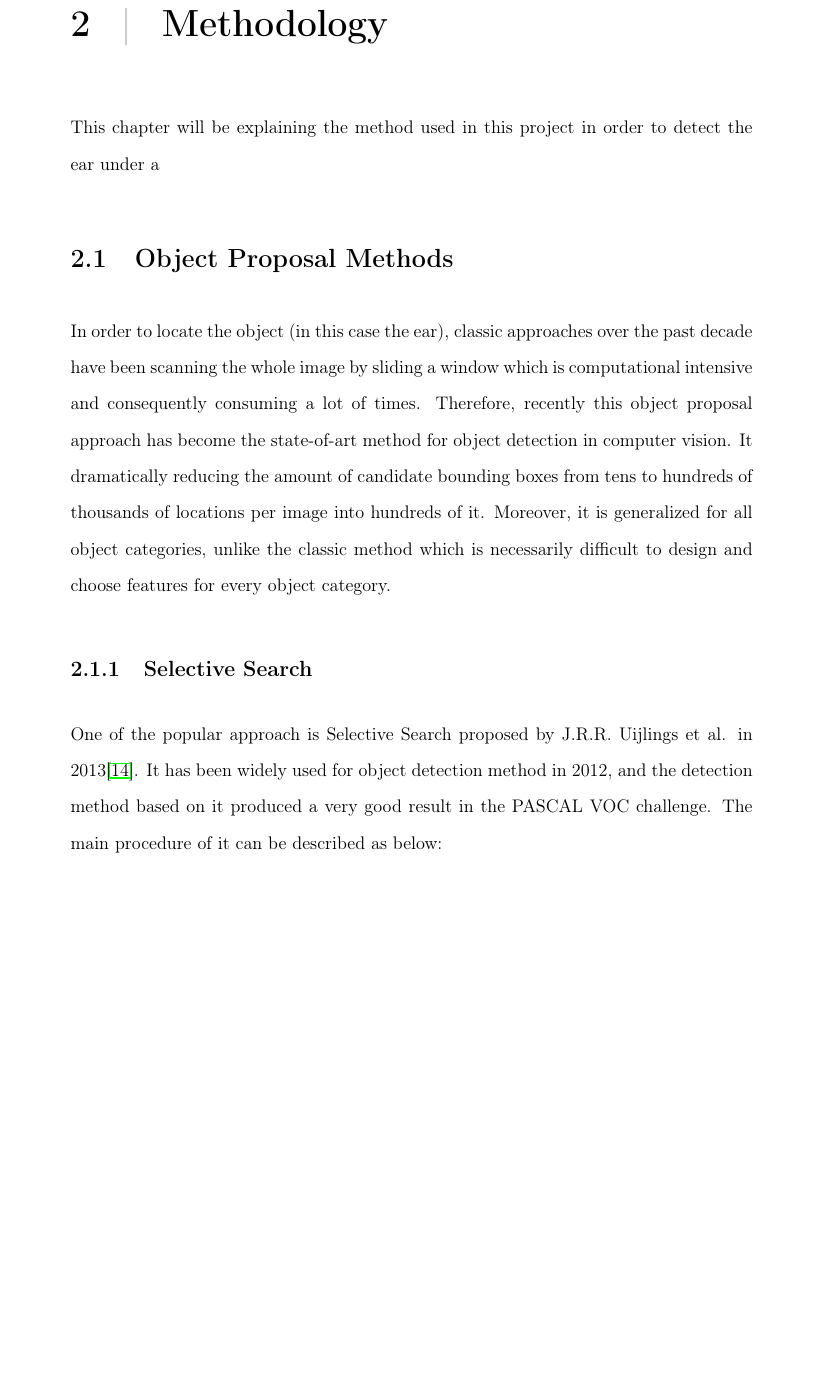
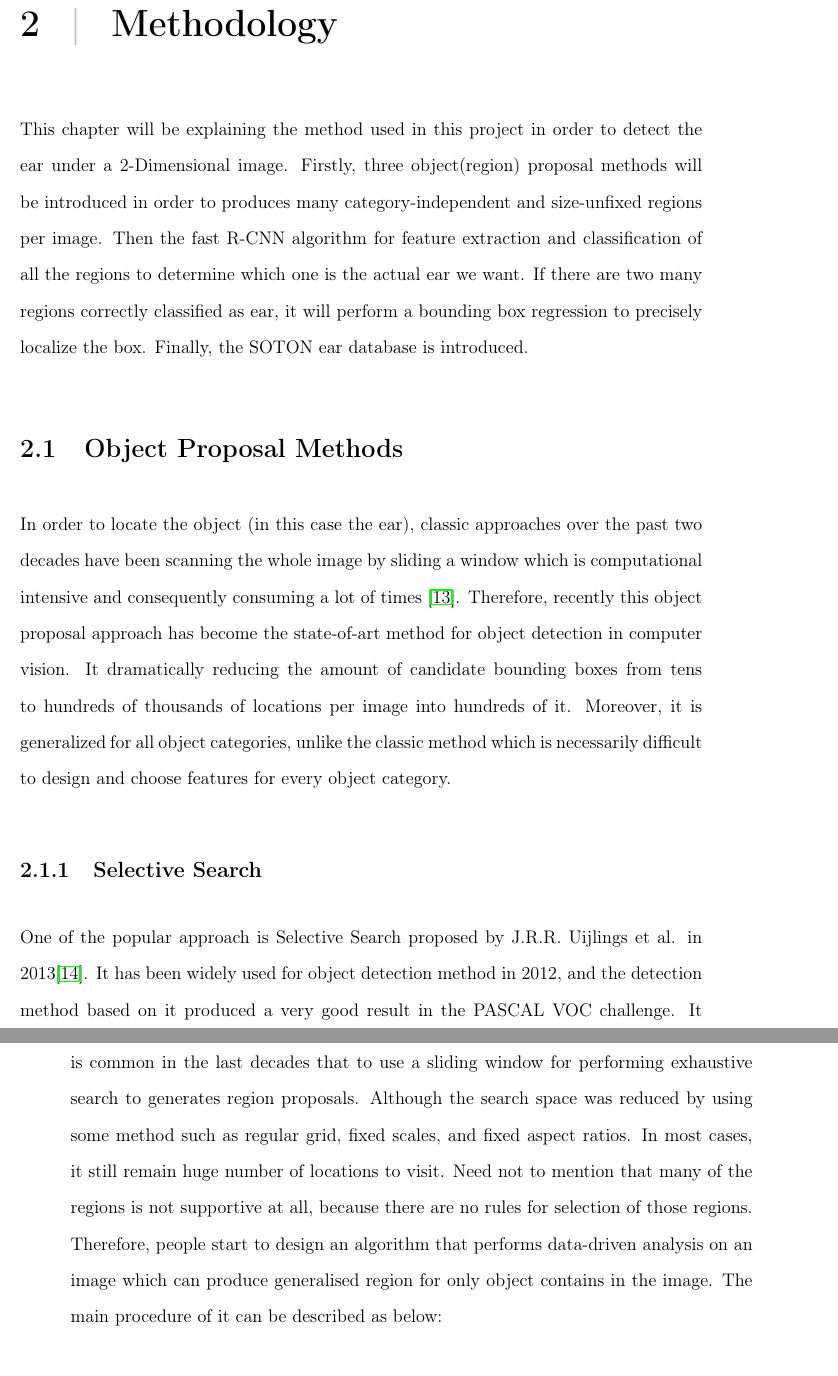
Before and after one commit to harrysocool/AI_dissertation, a LaTeX thesis (dissertation/thesis.tex, which reads dissertation/methodology/methodology.tex): part of page 21 of 40 before the commit and two parts of pages 22 and 23 of 41 after it, the two joined at a grey line, cut so that both start at the same text, the shorter picture padded with empty space. Compiled offline with pdfLaTeX.

Commit message:
working on add method descrribtion

```diff
--- a/dissertation/methodology/methodology.tex
+++ b/dissertation/methodology/methodology.tex
@@ -1,14 +1,31 @@
 %!TEX root = ../thesis.tex
 
 \chapter{Methodology}
-
-This chapter will be explaining the method used in this project in order to detect the ear under a
-
+This chapter will be explaining the method used in this project in order to detect the ear under a 2-Dimensional image.
+Firstly, three object(region) proposal methods will be introduced in order to produces many category-independent and size-unfixed regions per image.
+Then the fast R-CNN algorithm for feature extraction and classification of all the regions to determine which one is the actual ear we want.
+If there are two many regions correctly classified as ear, it will perform a bounding box regression to precisely localize the box.
+Finally, the SOTON ear database is introduced.
+%====================================================
+%
+%====================================================
 \section{Object Proposal Methods}
-In order to locate the object (in this case the ear), classic approaches over the past decade have been scanning the whole image by sliding a window which is computational intensive and consequently consuming a lot of times. Therefore, recently this object proposal approach has become the state-of-art method for object detection in computer vision. It dramatically reducing the amount of candidate bounding boxes from tens to hundreds of thousands of locations per image into hundreds of it. Moreover, it is generalized for all object categories, unlike the classic method which is necessarily difficult to design and choose features for every object category.
-
+In order to locate the object (in this case the ear), classic approaches over the past two decades have been scanning the whole image by sliding a window which is computational intensive and consequently consuming a lot of times \cite{Girshick:2014vu}.
+Therefore, recently this object proposal approach has become the state-of-art method for object detection in computer vision.
+It dramatically reducing the amount of candidate bounding boxes from tens to hundreds of thousands of locations per image into hundreds of it.
+Moreover, it is generalized for all object categories, unlike the classic method which is necessarily difficult to design and choose features for every object category.
+%====================================================
+%
+%====================================================
 \subsection{Selective Search}
-One of the popular approach is Selective Search proposed by J.R.R. Uijlings et al. in 2013\cite{Uijlings:2013eg}. It has been widely used for object detection method in 2012, and the detection method based on it produced a very good result in the PASCAL VOC challenge. The main procedure of it can be described as below:
+One of the popular approach is Selective Search proposed by J.R.R. Uijlings et al. in 2013\cite{Uijlings:2013eg}.
+It has been widely used for object detection method in 2012, and the detection method based on it produced a very good result in the PASCAL VOC challenge.
+It is common in the last decades that to use a sliding window for performing exhaustive search to generates region proposals.
+Although the search space was reduced by using some method such as regular grid, fixed scales, and fixed aspect ratios.
+In most cases, it still remain huge number of locations to visit.
+Need not to mention that many of the regions is not supportive at all, because there are no rules for selection of those regions.
+Therefore, people start to design an algorithm that performs data-driven analysis on an image which can produce generalised region for only object contains in the image.
+The main procedure of it can be described as below:
 \begin{enumerate}
   \itemsep=-0.5em
   \indentitem\item Produce regions from an image based on the "Efficient GraphBased Image Segmentation"\cite{Felzenszwalb:2004bx} method.
```
Also changed, not shown: dissertation/figures/object_1.png (added), dissertation/methodology/methodology.tex (3 more changed lines), 1 other file.
